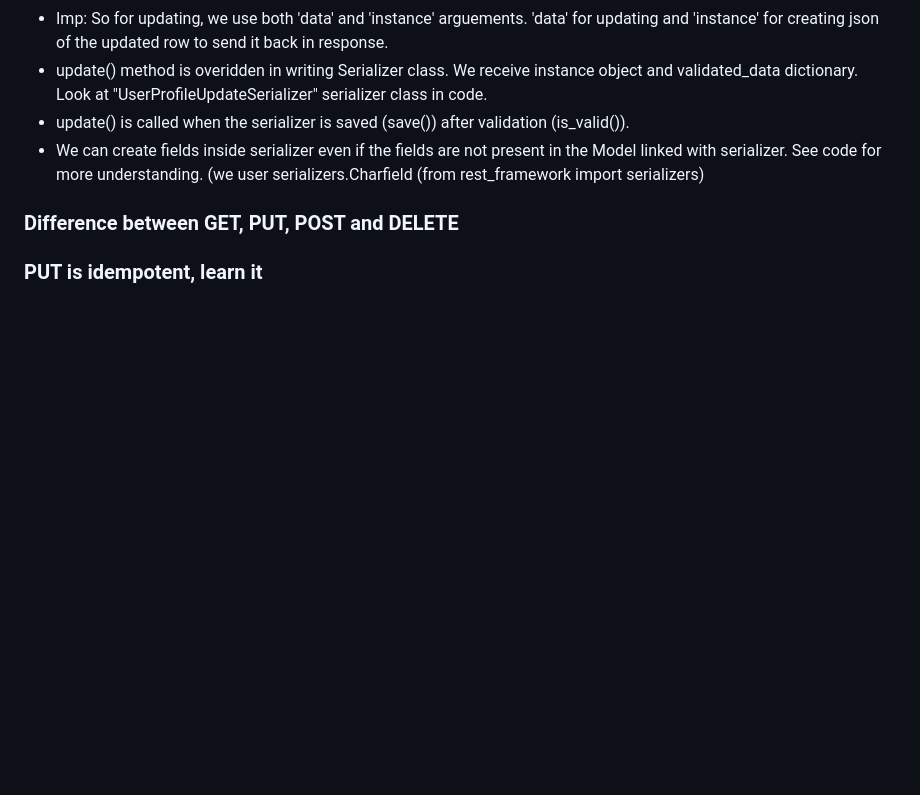
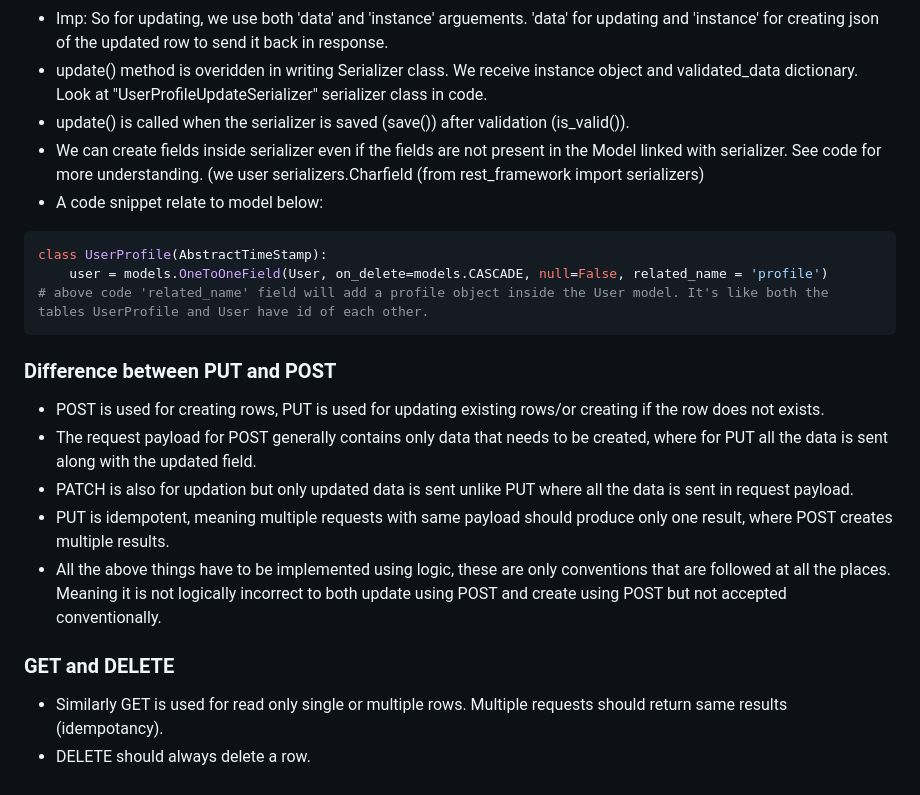
Before and after one commit to abhi93shekJha/django_instagram_clone, a Markdown page: django_notes/api_notes.md, the part around the change. GitHub-like rendering; blank space fills up the shorter version.

````diff
--- a/django_notes/api_notes.md
+++ b/django_notes/api_notes.md
@@ -61,6 +61,18 @@ def get_user(request, pk=None):
 - update() method is overidden in writing Serializer class. We receive instance object and validated_data dictionary. Look at "UserProfileUpdateSerializer" serializer class in code.
 - update() is called when the serializer is saved (save()) after validation (is_valid()).
 - We can create fields inside serializer even if the fields are not present in the Model linked with serializer. See code for more understanding. (we user serializers.Charfield (from rest_framework import serializers)
-
-### Difference between GET, PUT, POST and DELETE
-### PUT is idempotent, learn it
+- A code snippet relate to model below:
+```python
+class UserProfile(AbstractTimeStamp):
+    user = models.OneToOneField(User, on_delete=models.CASCADE, null=False, related_name = 'profile')
+# above code 'related_name' field will add a profile object inside the User model. It's like both the tables UserProfile and User have id of each other.
+```
+### Difference between PUT and POST
+- POST is used for creating rows, PUT is used for updating existing rows/or creating if the row does not exists.
+- The request payload for POST generally contains only data that needs to be created, where for PUT all the data is sent along with the updated field.
+- PATCH is also for updation but only updated data is sent unlike PUT where all the data is sent in request payload.
+- PUT is idempotent, meaning multiple requests with same payload should produce only one result, where POST creates multiple results.
+- All the above things have to be implemented using logic, these are only conventions that are followed at all the places. Meaning it is not logically incorrect to both update using POST and create using POST but not accepted conventionally.
+### GET and DELETE
+- Similarly GET is used for read only single or multiple rows. Multiple requests should return same results (idempotancy).
+- DELETE should always delete a row.
````
